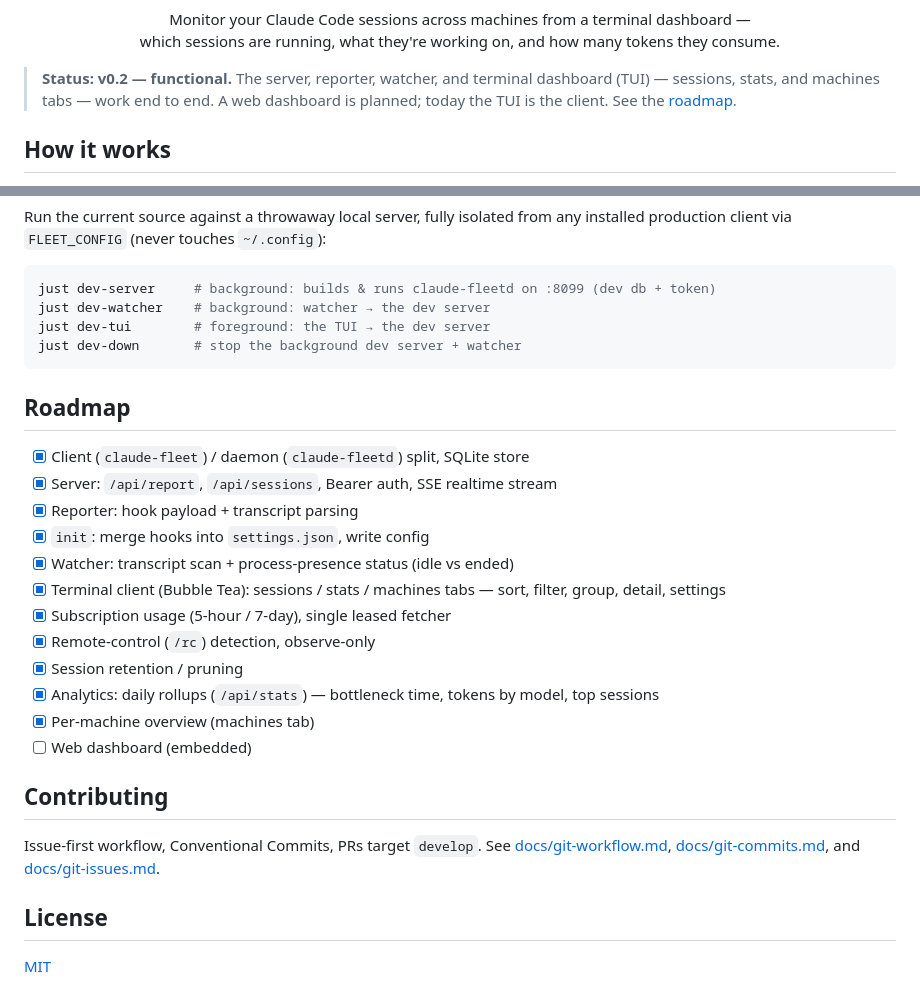
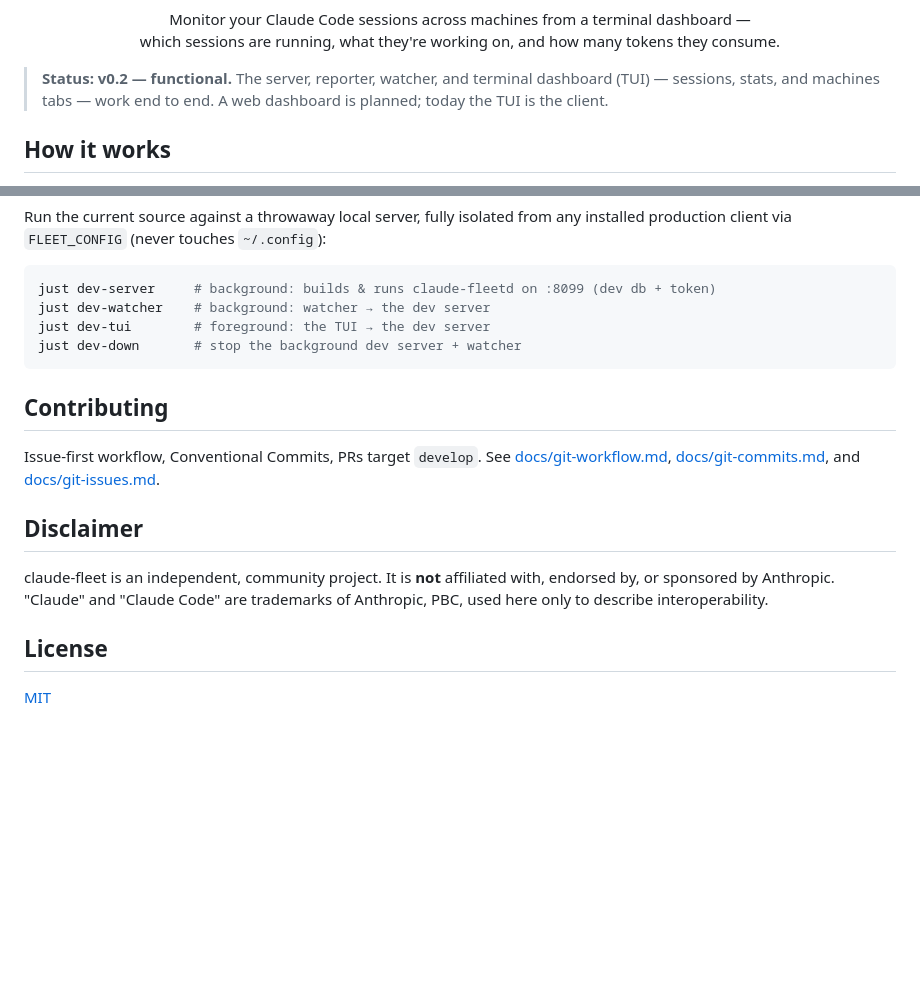
Before and after one commit to haribo/claude-vigie, a Markdown page: README.md, 2 parts joined by grey strips. Drawn GitHub-style; blank space fills up the shorter version.

Commit message:
docs: drop roadmap, add non-affiliation disclaimer to readme

````diff
--- a/README.md
+++ b/README.md
@@ -12,7 +12,7 @@
 
 > **Status: v0.2 — functional.** The server, reporter, watcher, and terminal
 > dashboard (TUI) — sessions, stats, and machines tabs — work end to end. A web
-> dashboard is planned; today the TUI is the client. See the [roadmap](#roadmap).
+> dashboard is planned; today the TUI is the client.
 
 ## How it works
 
@@ -104,27 +104,18 @@ just dev-tui        # foreground: the TUI → the dev server
 just dev-down       # stop the background dev server + watcher
 ```
 
-## Roadmap
-
-- [x] Client (`claude-fleet`) / daemon (`claude-fleetd`) split, SQLite store
-- [x] Server: `/api/report`, `/api/sessions`, Bearer auth, SSE realtime stream
-- [x] Reporter: hook payload + transcript parsing
-- [x] `init`: merge hooks into `settings.json`, write config
-- [x] Watcher: transcript scan + process-presence status (idle vs ended)
-- [x] Terminal client (Bubble Tea): sessions / stats / machines tabs — sort, filter, group, detail, settings
-- [x] Subscription usage (5-hour / 7-day), single leased fetcher
-- [x] Remote-control (`/rc`) detection, observe-only
-- [x] Session retention / pruning
-- [x] Analytics: daily rollups (`/api/stats`) — bottleneck time, tokens by model, top sessions
-- [x] Per-machine overview (machines tab)
-- [ ] Web dashboard (embedded)
-
 ## Contributing
 
 Issue-first workflow, Conventional Commits, PRs target `develop`. See
 [docs/git-workflow.md](docs/git-workflow.md), [docs/git-commits.md](docs/git-commits.md),
 and [docs/git-issues.md](docs/git-issues.md).
 
+## Disclaimer
+
+claude-fleet is an independent, community project. It is **not** affiliated
+with, endorsed by, or sponsored by Anthropic. "Claude" and "Claude Code" are
+trademarks of Anthropic, PBC, used here only to describe interoperability.
+
 ## License
 
 [MIT](LICENSE)
````
